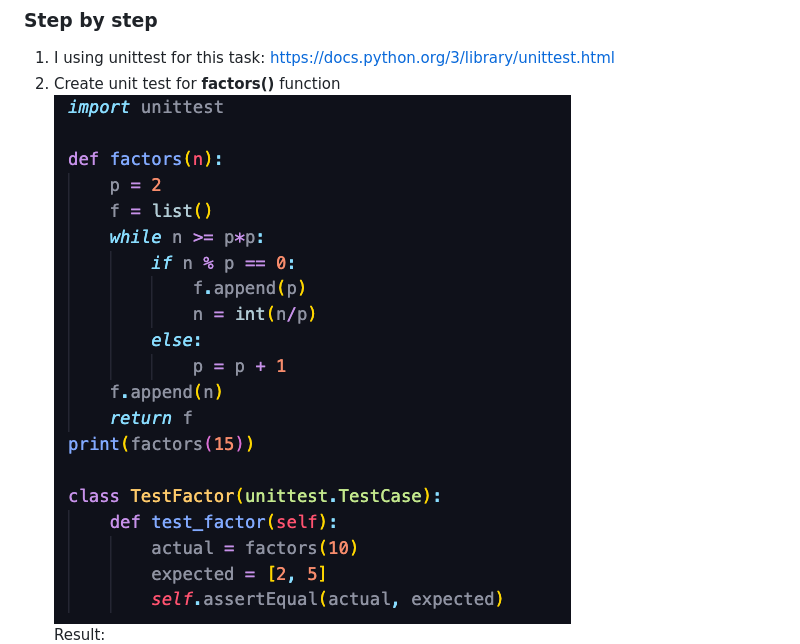
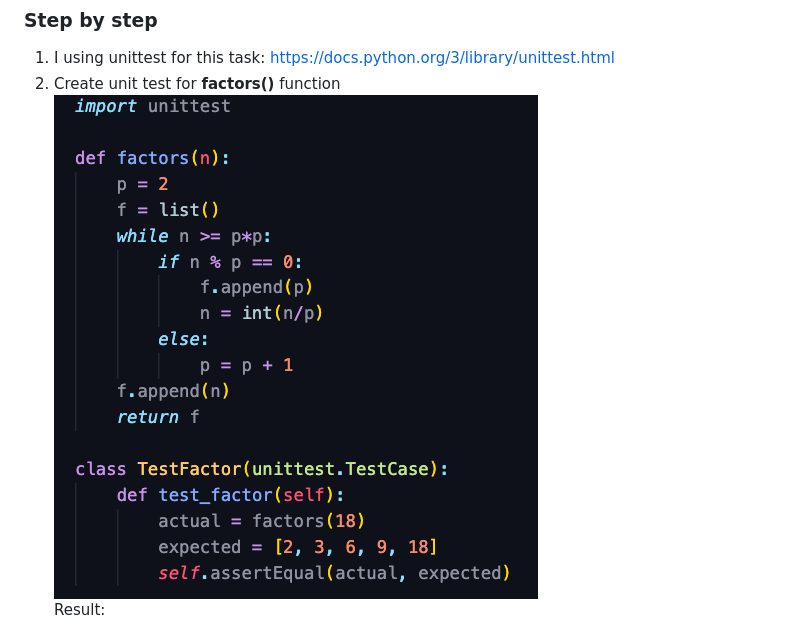
Before and after one commit to tronglamitmo142/Skills2022, a Markdown page: task5/task5.md, the part around the change printed below. Rendered like a GitHub page; pictures changed too: task5/Screen Shot 2022-09-25 at 23.13.19.png (deleted), task5/Screen Shot 2022-09-25 at 23.42.57.png (added).

Commit message:
fix task 5

```diff
--- a/task5/task5.md
+++ b/task5/task5.md
@@ -2,5 +2,5 @@
 ### Step by step
 1. I using unittest for this task: https://docs.python.org/3/library/unittest.html
 2. Create unit test for **factors()** function
-![Result](./Screen%20Shot%202022-09-25%20at%2023.13.19.png)
+![Result](./Screen%20Shot%202022-09-25%20at%2023.42.57.png)
 Result:
```
Also changed, not shown: other parts of task5/task5.md (+2 -2 lines), task5/Screen Shot 2022-09-25 at 23.14.32.png (deleted), task5/Screen Shot 2022-09-25 at 23.39.44.png (added), task5/Screen Shot 2022-09-25 at 23.43.37.png (added), 2 other files.
